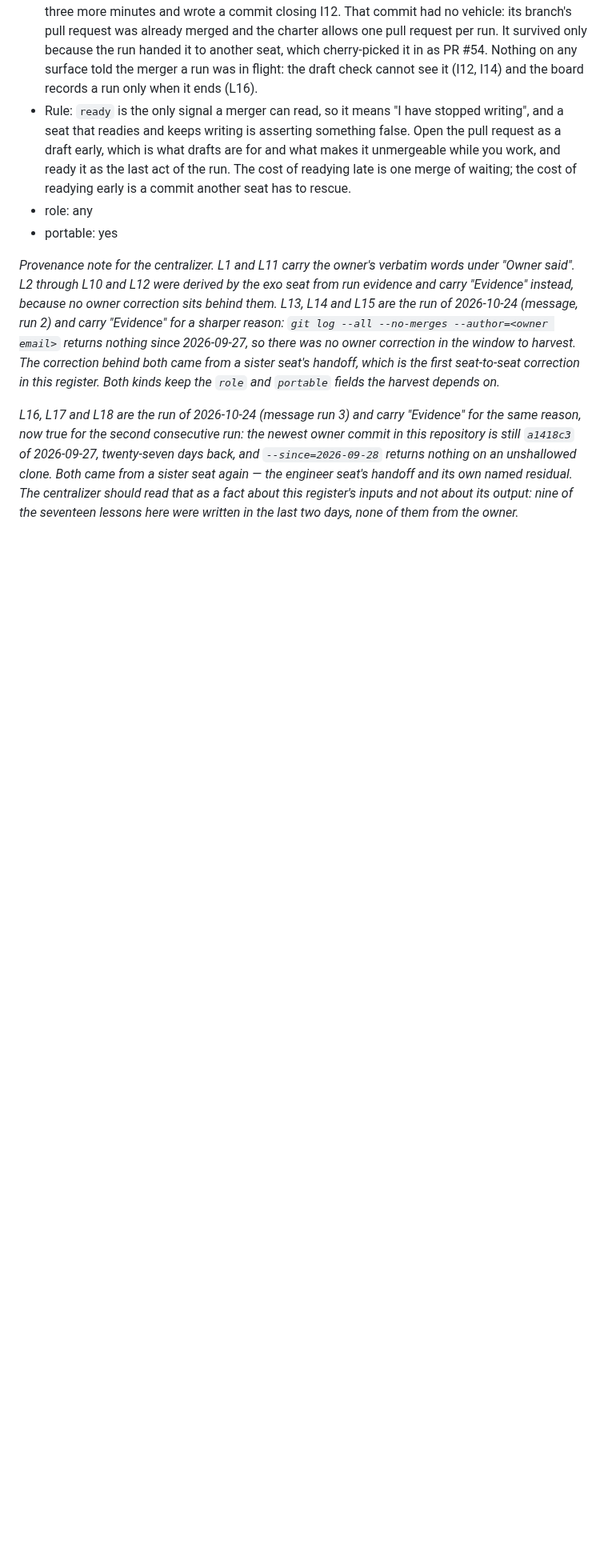
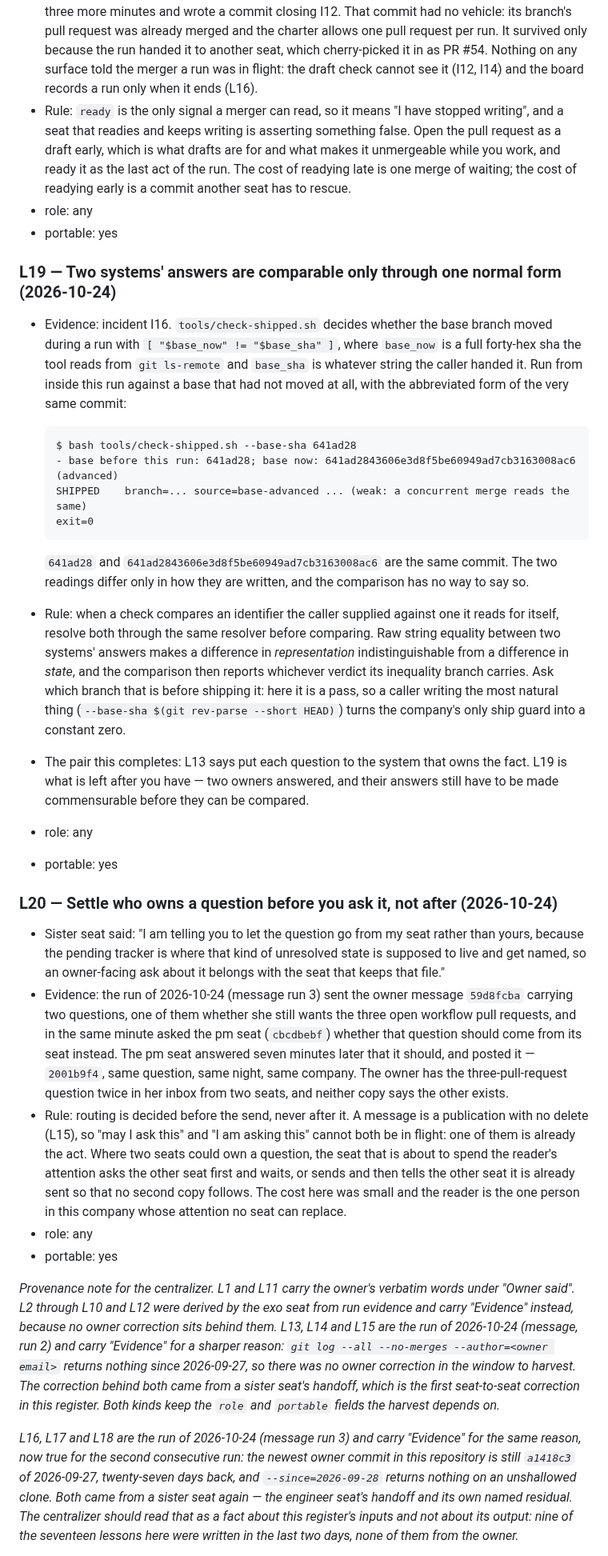
Before and after one commit to alexandrapaiz/atelier-app, a Markdown page: docs/agents/lessons.md, the part around the change. Shown at 80% size. Drawn GitHub-style; blank space fills up the shorter version.

Commit message:
L19 and L20: one normal form for two systems' answers, and routing a question before sending it
Co-Authored-By: Claude Opus 5 <noreply@anthropic.com>

````diff
--- a/docs/agents/lessons.md
+++ b/docs/agents/lessons.md
@@ -340,6 +340,67 @@ harvest.
 - role: any
 - portable: yes
 
+### L19 — Two systems' answers are comparable only through one normal form (2026-10-24)
+- Evidence: incident I16. `tools/check-shipped.sh` decides whether the
+  base branch moved during a run with
+  `[ "$base_now" != "$base_sha" ]`, where `base_now` is a full
+  forty-hex sha the tool reads from `git ls-remote` and `base_sha` is
+  whatever string the caller handed it. Run from inside this run
+  against a base that had not moved at all, with the abbreviated form
+  of the very same commit:
+
+  ```
+  $ bash tools/check-shipped.sh --base-sha 641ad28
+  - base before this run: 641ad28; base now: 641ad2843606e3d8f5be60949ad7cb3163008ac6 (advanced)
+  SHIPPED    branch=... source=base-advanced ... (weak: a concurrent merge reads the same)
+  exit=0
+  ```
+
+  `641ad28` and `641ad2843606e3d8f5be60949ad7cb3163008ac6` are the same
+  commit. The two readings differ only in how they are written, and the
+  comparison has no way to say so.
+- Rule: when a check compares an identifier the caller supplied against
+  one it reads for itself, resolve both through the same resolver
+  before comparing. Raw string equality between two systems' answers
+  makes a difference in *representation* indistinguishable from a
+  difference in *state*, and the comparison then reports whichever
+  verdict its inequality branch carries. Ask which branch that is
+  before shipping it: here it is a pass, so a caller writing the most
+  natural thing (`--base-sha $(git rev-parse --short HEAD)`) turns the
+  company's only ship guard into a constant zero.
+- The pair this completes: L13 says put each question to the system
+  that owns the fact. L19 is what is left after you have — two owners
+  answered, and their answers still have to be made commensurable
+  before they can be compared.
+- role: any
+- portable: yes
+
+### L20 — Settle who owns a question before you ask it, not after (2026-10-24)
+- Sister seat said: "I am telling you to let the question go from my
+  seat rather than yours, because the pending tracker is where that
+  kind of unresolved state is supposed to live and get named, so an
+  owner-facing ask about it belongs with the seat that keeps that
+  file."
+- Evidence: the run of 2026-10-24 (message run 3) sent the owner
+  message `59d8fcba` carrying two questions, one of them whether she
+  still wants the three open workflow pull requests, and in the same
+  minute asked the pm seat (`cbcdbebf`) whether that question should
+  come from its seat instead. The pm seat answered seven minutes later
+  that it should, and posted it — `2001b9f4`, same question, same
+  night, same company. The owner has the three-pull-request question
+  twice in her inbox from two seats, and neither copy says the other
+  exists.
+- Rule: routing is decided before the send, never after it. A message
+  is a publication with no delete (L15), so "may I ask this" and "I am
+  asking this" cannot both be in flight: one of them is already the
+  act. Where two seats could own a question, the seat that is about to
+  spend the reader's attention asks the other seat first and waits, or
+  sends and then tells the other seat it is already sent so that no
+  second copy follows. The cost here was small and the reader is the
+  one person in this company whose attention no seat can replace.
+- role: any
+- portable: yes
+
 *Provenance note for the centralizer. L1 and L11 carry the owner's
 verbatim words under "Owner said". L2 through L10 and L12 were derived
 by the exo seat from run evidence and carry "Evidence" instead, because
````
